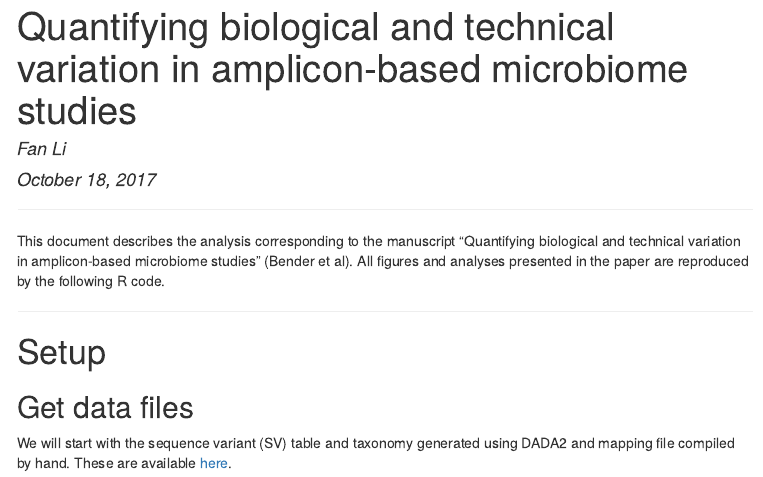
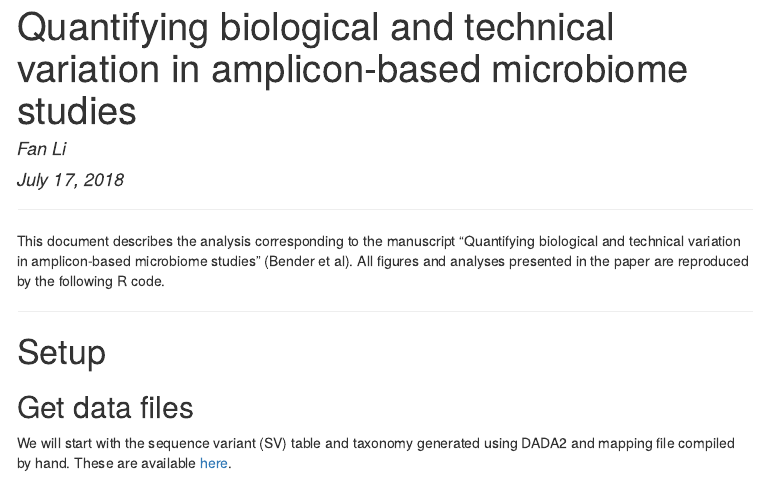
Before and after one commit to AldrovandiLab/Microbiome_variation, an R Markdown document (Microbiome_variation.Rmd): the page in a window 1100 px wide, from its top. The pictures show the output file Microbiome_variation.html that the author committed with the source, opened offline; menus at the side of the page are left out.

Commit message:
Update date

```diff
--- a/Microbiome_variation.Rmd
+++ b/Microbiome_variation.Rmd
@@ -1,7 +1,7 @@
 ---
 title: "Quantifying biological and technical variation in amplicon-based microbiome studies"
 author: Fan Li
-date: October 18, 2017
+date: July 17, 2018
 output:
   html_document:
     keep_md: true
```
Also changed, not shown: Microbiome_variation.html, Microbiome_variation.md.
